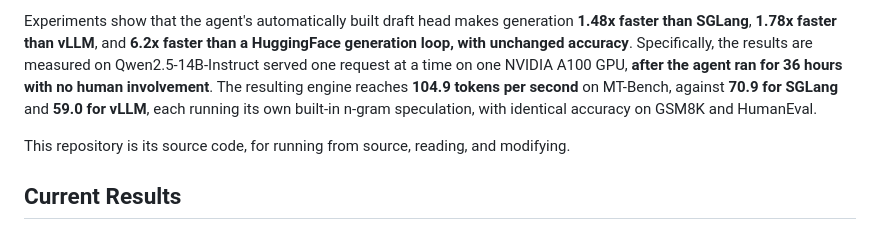
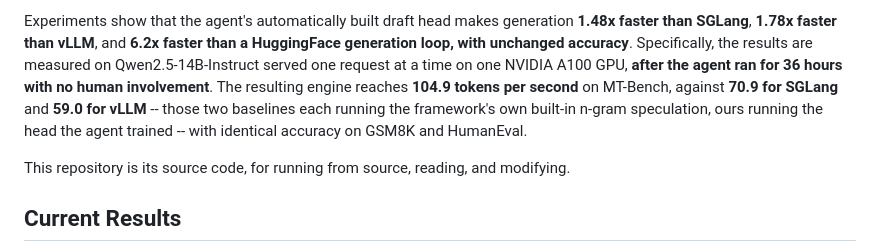
Before and after one commit to aibuildai-inc/aibuildai-llm-inference-agent, a Markdown page: README.md, the part around the change. Rendered like a GitHub page.

Commit message:
Say which arms run n-gram and which runs the trained head
"each running its own built-in n-gram speculation" followed a list of three
throughput figures and was meant to qualify only the two baselines. It scans as
covering all three, which would have the published head running n-gram.

SGLang's speculative_algorithm takes a single value, so EAGLE and NGRAM are
mutually exclusive: the baseline bar is NGRAM with no checkpoint, our arms are
EAGLE with the trained head, and no arm has both. The sentence now attributes
each proposer to its own arms.

Co-Authored-By: Claude Opus 5 <noreply@anthropic.com>
Claude-Session: https://claude.ai/code/session_013jR8abxs3Ui4h1abaS4K4Y

```diff
--- a/README.md
+++ b/README.md
@@ -39,8 +39,9 @@ faster than a HuggingFace generation loop, with unchanged accuracy**.
 Specifically, the results are measured on Qwen2.5-14B-Instruct served one request
 at a time on one NVIDIA A100 GPU, **after the agent ran for 36 hours with no
 human involvement**. The resulting engine reaches **104.9 tokens per second** on
-MT-Bench, against **70.9 for SGLang** and **59.0 for vLLM**, each running its own
-built-in n-gram speculation, with identical accuracy on GSM8K and HumanEval.
+MT-Bench, against **70.9 for SGLang** and **59.0 for vLLM** -- those two baselines
+each running the framework's own built-in n-gram speculation, ours running the
+head the agent trained -- with identical accuracy on GSM8K and HumanEval.
 
 This repository is its source code, for running from source, reading, and
 modifying.
```
